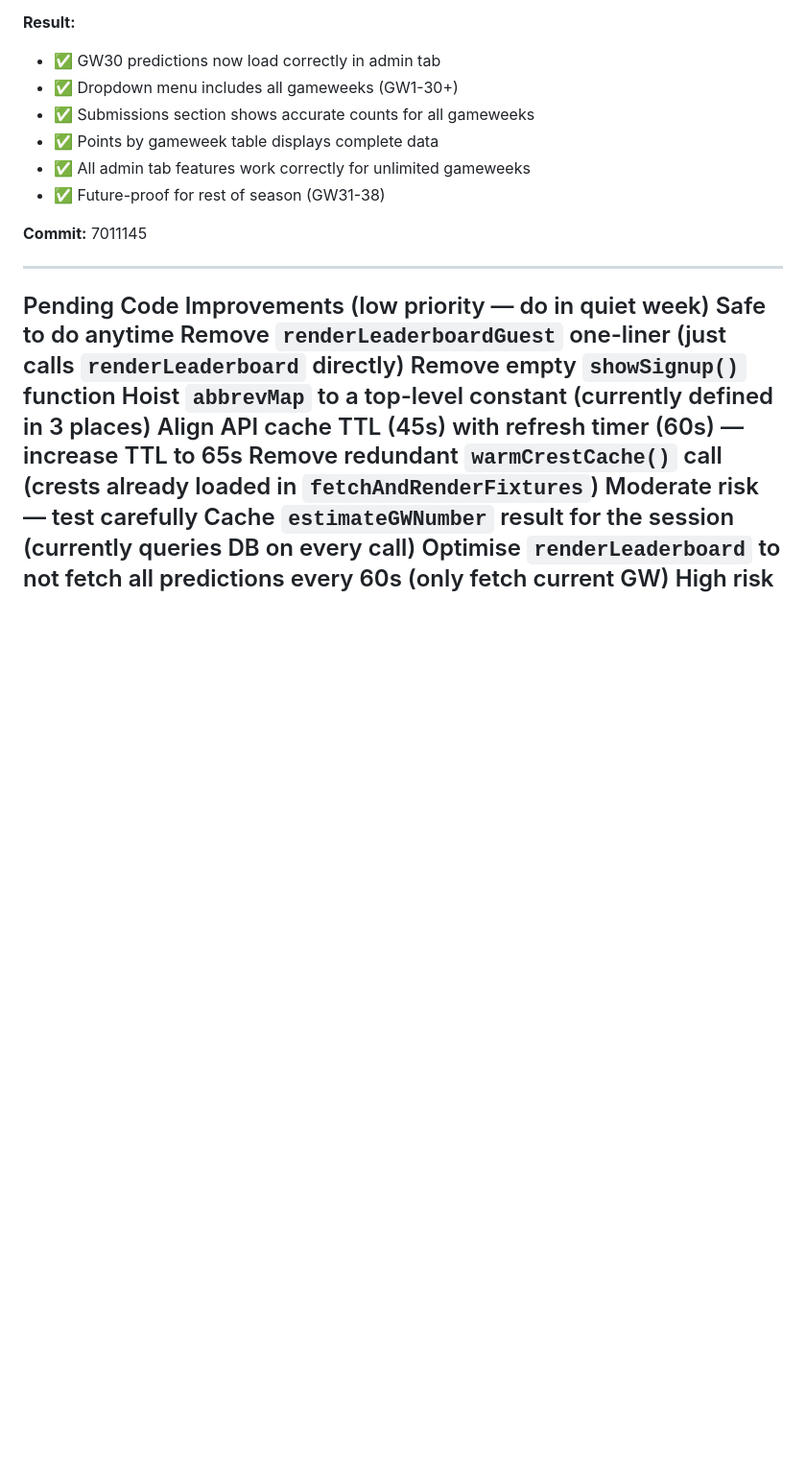
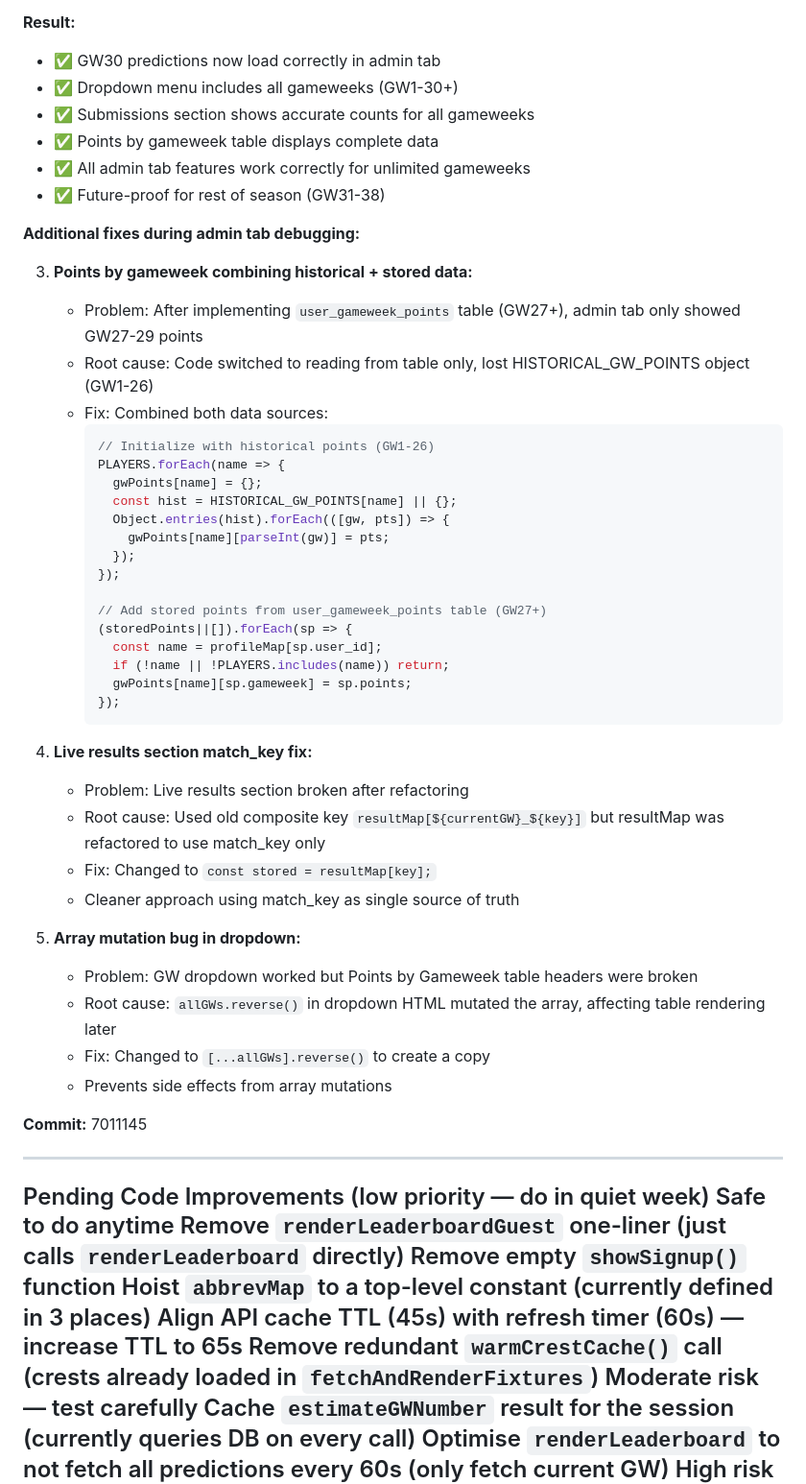
Before and after one commit to HawkOxford/guesstowin, a Markdown page: CLAUDE.md, the part around the change. Shown at 96% size. GitHub-like rendering; blank space fills up the shorter version.

Commit message:
Document additional admin tab fixes: historical+stored points, match_key refactor, array mutation

````diff
--- a/CLAUDE.md
+++ b/CLAUDE.md
@@ -854,6 +854,42 @@ uniqueGWsInPreds: [1,2,3,4,5,6,7,8,9,27,28,29]
 - ✅ All admin tab features work correctly for unlimited gameweeks
 - ✅ Future-proof for rest of season (GW31-38)
 
+**Additional fixes during admin tab debugging:**
+
+3. **Points by gameweek combining historical + stored data:**
+   - Problem: After implementing `user_gameweek_points` table (GW27+), admin tab only showed GW27-29 points
+   - Root cause: Code switched to reading from table only, lost HISTORICAL_GW_POINTS object (GW1-26)
+   - Fix: Combined both data sources:
+     ```javascript
+     // Initialize with historical points (GW1-26)
+     PLAYERS.forEach(name => {
+       gwPoints[name] = {};
+       const hist = HISTORICAL_GW_POINTS[name] || {};
+       Object.entries(hist).forEach(([gw, pts]) => {
+         gwPoints[name][parseInt(gw)] = pts;
+       });
+     });
+
+     // Add stored points from user_gameweek_points table (GW27+)
+     (storedPoints||[]).forEach(sp => {
+       const name = profileMap[sp.user_id];
+       if (!name || !PLAYERS.includes(name)) return;
+       gwPoints[name][sp.gameweek] = sp.points;
+     });
+     ```
+
+4. **Live results section match_key fix:**
+   - Problem: Live results section broken after refactoring
+   - Root cause: Used old composite key `resultMap[${currentGW}_${key}]` but resultMap was refactored to use match_key only
+   - Fix: Changed to `const stored = resultMap[key];`
+   - Cleaner approach using match_key as single source of truth
+
+5. **Array mutation bug in dropdown:**
+   - Problem: GW dropdown worked but Points by Gameweek table headers were broken
+   - Root cause: `allGWs.reverse()` in dropdown HTML mutated the array, affecting table rendering later
+   - Fix: Changed to `[...allGWs].reverse()` to create a copy
+   - Prevents side effects from array mutations
+
 **Commit:** 7011145
 
 ---
````
